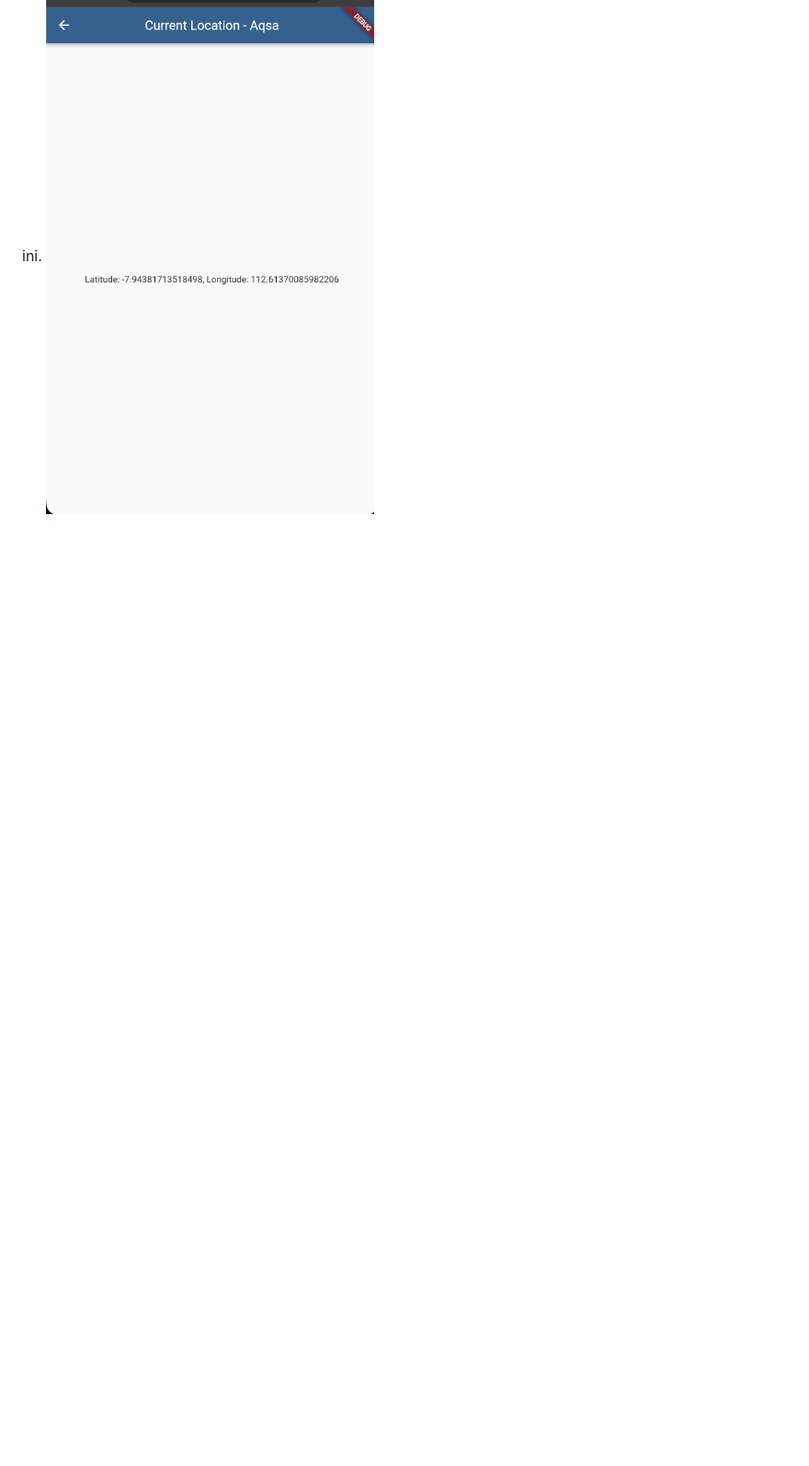
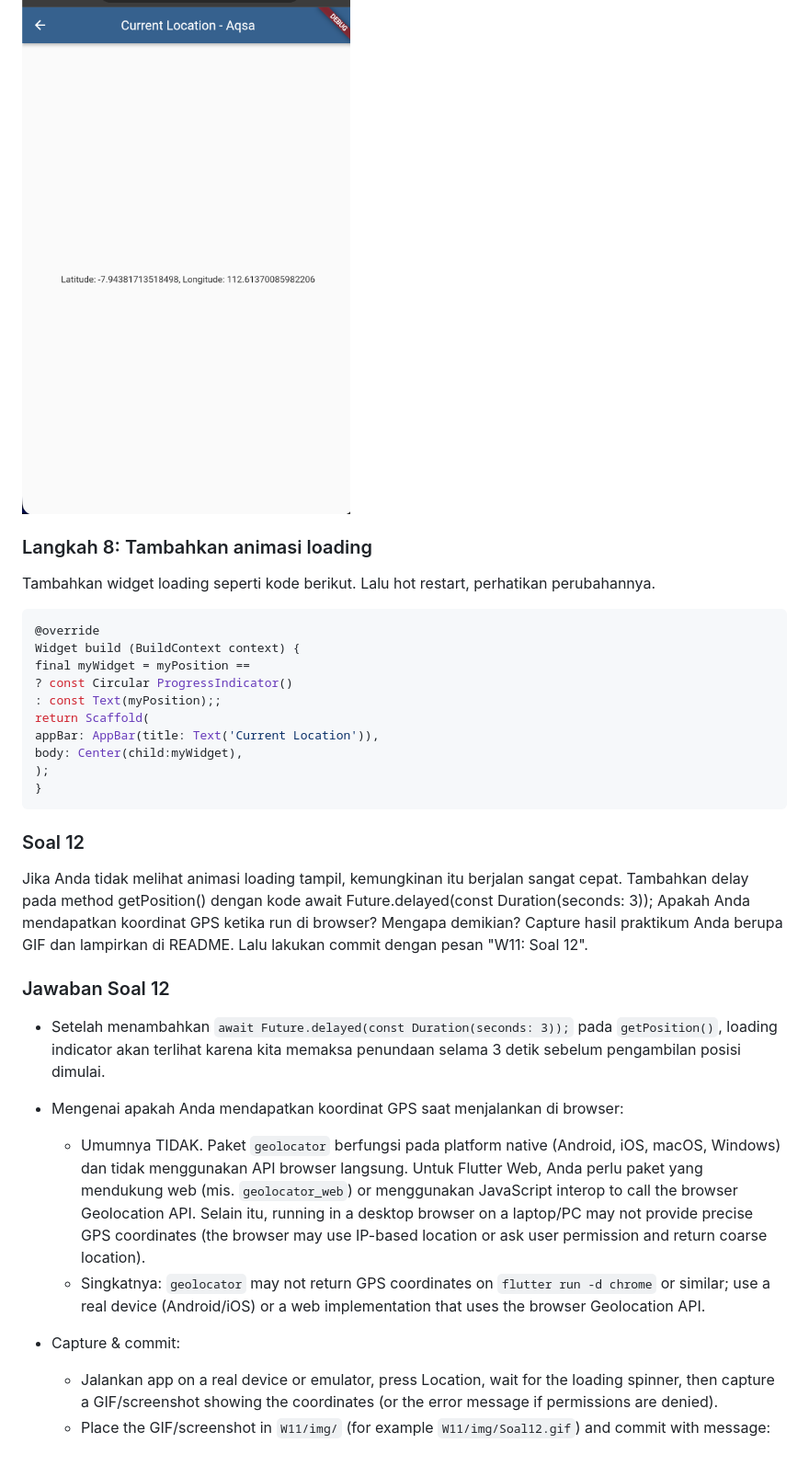
Before and after one commit to AqsaHerryPrastyo/Mobile25-26, a Markdown page: W11/README.md, the part around the change printed below. Shown: that part at 92% size. Rendered like a GitHub page; blank space fills up the shorter version.

Commit message:
soal 12

```diff
--- a/W11/README.md
+++ b/W11/README.md
@@ -537,2 +537,33 @@ Langkah 7: Run
 Run project Anda di device atau emulator (bukan browser), maka akan tampil seperti berikut ini.
 ![img](/W11/img/Soal11.png)
+
+### Langkah 8: Tambahkan animasi loading
+Tambahkan widget loading seperti kode berikut. Lalu hot restart, perhatikan perubahannya.
+~~~Dart
+@override
+Widget build (BuildContext context) {
+final myWidget = myPosition ==
+? const Circular ProgressIndicator()
+: const Text(myPosition);;
+return Scaffold(
+appBar: AppBar(title: Text('Current Location')),
+body: Center(child:myWidget),
+);
+}
+~~~
+
+### Soal 12
+Jika Anda tidak melihat animasi loading tampil, kemungkinan itu berjalan sangat cepat. Tambahkan delay pada method getPosition() dengan kode await Future.delayed(const Duration(seconds: 3));
+Apakah Anda mendapatkan koordinat GPS ketika run di browser? Mengapa demikian?
+Capture hasil praktikum Anda berupa GIF dan lampirkan di README. Lalu lakukan commit dengan pesan "W11: Soal 12".
+
+### Jawaban Soal 12
+
+- Setelah menambahkan `await Future.delayed(const Duration(seconds: 3));` pada `getPosition()`, loading indicator akan terlihat karena kita memaksa penundaan selama 3 detik sebelum pengambilan posisi dimulai.
+- Mengenai apakah Anda mendapatkan koordinat GPS saat menjalankan di browser:
+  - Umumnya TIDAK. Paket `geolocator` berfungsi pada platform native (Android, iOS, macOS, Windows) dan tidak menggunakan API browser langsung. Untuk Flutter Web, Anda perlu paket yang mendukung web (mis. `geolocator_web`) or menggunakan JavaScript interop to call the browser Geolocation API. Selain itu, running in a desktop browser on a laptop/PC may not provide precise GPS coordinates (the browser may use IP-based location or ask user permission and return coarse location).
+  - Singkatnya: `geolocator` may not return GPS coordinates on `flutter run -d chrome` or similar; use a real device (Android/iOS) or a web implementation that uses the browser Geolocation API.
+
+- Capture & commit:
+  - Jalankan app on a real device or emulator, press Location, wait for the loading spinner, then capture a GIF/screenshot showing the coordinates (or the error message if permissions are denied).
+  - Place the GIF/screenshot in `W11/img/` (for example `W11/img/Soal12.gif`) and commit with message:
```
Also changed, not shown: other parts of W11/README.md (+1 -1 lines), W11/book/README.md (+2 -0 lines), W11/img/Soal12.png (added), 1 other file.
